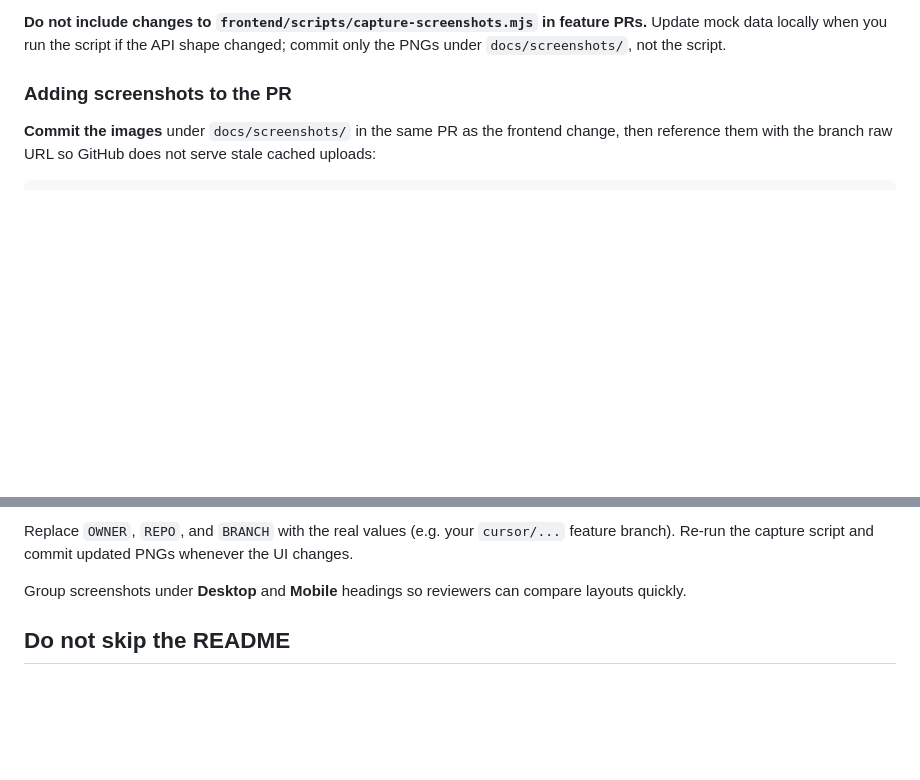
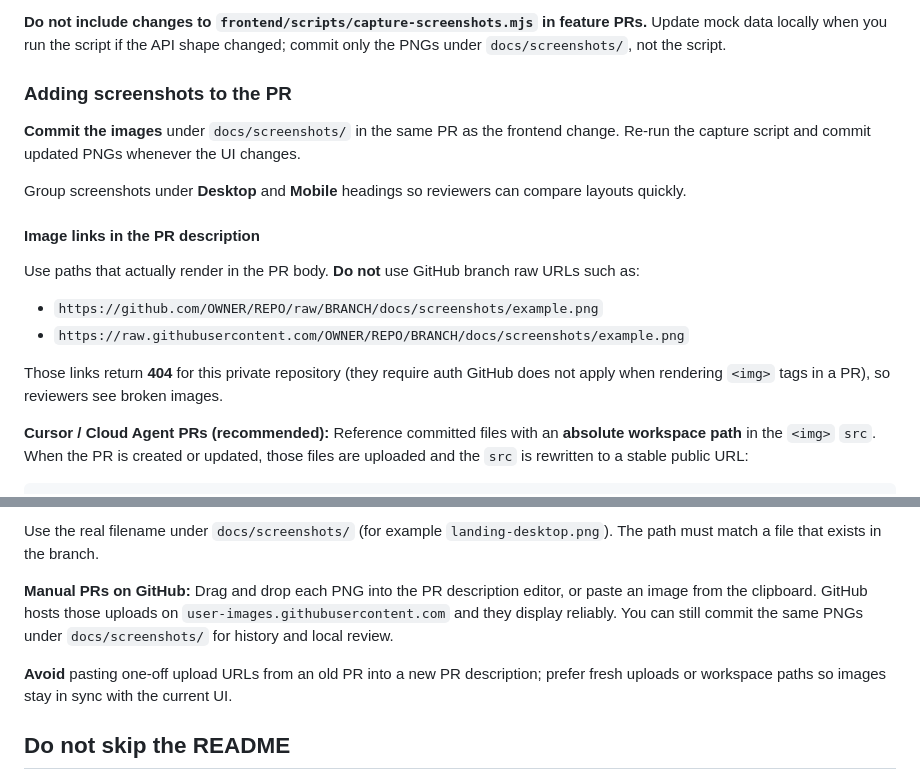
Before and after one commit to xenodus/ppmxbbg-rsvp, a Markdown page: INSTRUCTIONS.md, 2 parts joined by grey strips. Rendered like a GitHub page; blank space fills up the shorter version.

Commit message:
Document correct PR screenshot image links in INSTRUCTIONS
Explain that GitHub raw branch URLs 404 on this private repo, and
document workspace paths for agent PRs plus drag-and-drop for manual PRs.

Co-authored-by: Alvin Yeoh <xenodus@users.noreply.github.com>

````diff
--- a/INSTRUCTIONS.md
+++ b/INSTRUCTIONS.md
@@ -74,6 +74,19 @@ Use mocked invite data when the UI depends on a valid invitation (the capture sc
 
 ### Adding screenshots to the PR
 
-**Commit the images** under `docs/screenshots/` in the same PR as the frontend change, then reference them with the branch raw URL so GitHub does not serve stale cached uploads:
+**Commit the images** under `docs/screenshots/` in the same PR as the frontend change. Re-run the capture script and commit updated PNGs whenever the UI changes.
+
+Group screenshots under **Desktop** and **Mobile** headings so reviewers can compare layouts quickly.
+
+#### Image links in the PR description
+
+Use paths that actually render in the PR body. **Do not** use GitHub branch raw URLs such as:
+
+- `https://github.com/OWNER/REPO/raw/BRANCH/docs/screenshots/example.png`
+- `https://raw.githubusercontent.com/OWNER/REPO/BRANCH/docs/screenshots/example.png`
+
+Those links return **404** for this private repository (they require auth GitHub does not apply when rendering `<img>` tags in a PR), so reviewers see broken images.
+
+**Cursor / Cloud Agent PRs (recommended):** Reference committed files with an **absolute workspace path** in the `<img>` `src`. When the PR is created or updated, those files are uploaded and the `src` is rewritten to a stable public URL:
 
 ```html
@@ -81,8 +95,10 @@ Use mocked invite data when the UI depends on a valid invitation (the capture sc
 ```
 
-Replace `OWNER`, `REPO`, and `BRANCH` with the real values (e.g. your `cursor/...` feature branch). Re-run the capture script and commit updated PNGs whenever the UI changes.
+Use the real filename under `docs/screenshots/` (for example `landing-desktop.png`). The path must match a file that exists in the branch.
 
-Group screenshots under **Desktop** and **Mobile** headings so reviewers can compare layouts quickly.
+**Manual PRs on GitHub:** Drag and drop each PNG into the PR description editor, or paste an image from the clipboard. GitHub hosts those uploads on `user-images.githubusercontent.com` and they display reliably. You can still commit the same PNGs under `docs/screenshots/` for history and local review.
+
+**Avoid** pasting one-off upload URLs from an old PR into a new PR description; prefer fresh uploads or workspace paths so images stay in sync with the current UI.
 
 ## Do not skip the README
 
````
Also changed, not shown: other parts of INSTRUCTIONS.md (+2 -1 lines).
